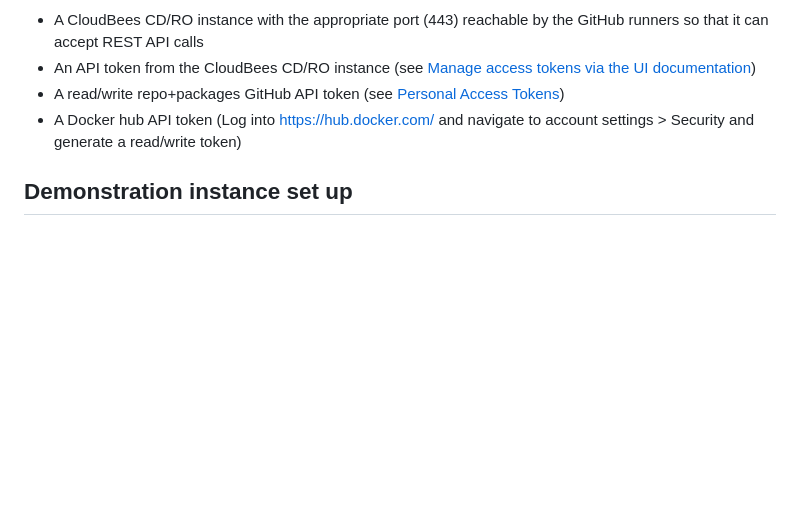
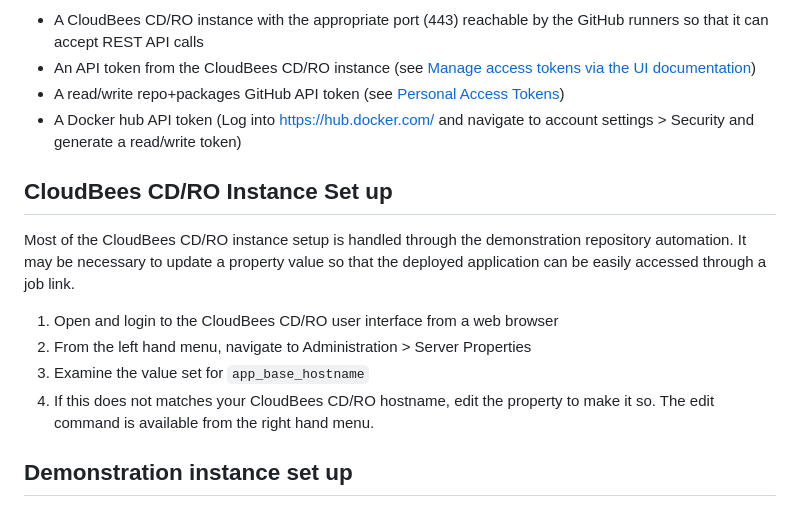
Before and after one commit to zvercodebender/gh-actions-demo, a Markdown page: README.md, the part around the change. GitHub-like rendering; blank space fills up the shorter version.

Commit message:
Optional app_base_hostname instruction

```diff
--- a/README.md
+++ b/README.md
@@ -5,6 +5,12 @@ This repository illustrates the use of [CloudBees CD/RO GitHub Actions](https://
 - An API token from the CloudBees CD/RO instance (see [Manage access tokens via the UI documentation](https://docs.beescloud.com/docs/cloudbees-cd/latest/intro/sign-in-cd#_manage_access_tokens_via_the_ui))
 - A read/write repo+packages GitHub API token (see [Personal Access Tokens](https://github.com/settings/tokens))
 - A Docker hub API token (Log into https://hub.docker.com/ and navigate to account settings > Security and generate a read/write token)
+## CloudBees CD/RO Instance Set up
+Most of the CloudBees CD/RO instance setup is handled through the demonstration repository automation. It may be necessary to update a property value so that the deployed application can be easily accessed through a job link.
+1. Open and login to the CloudBees CD/RO user interface from a web browser
+2. From the left hand menu, navigate to Administration > Server Properties
+3. Examine the value set for `app_base_hostname`
+4. If this does not matches your CloudBees CD/RO hostname, edit the property to make it so. The edit command is available from the right hand menu.
 ## Demonstration instance set up
 1. Navigate to the demonstration repository, https://github.com/cloudbees-demos/gh-actions-demo
 2. Press the "Use this template" button to create a new repository in an organization you have write access to
```
